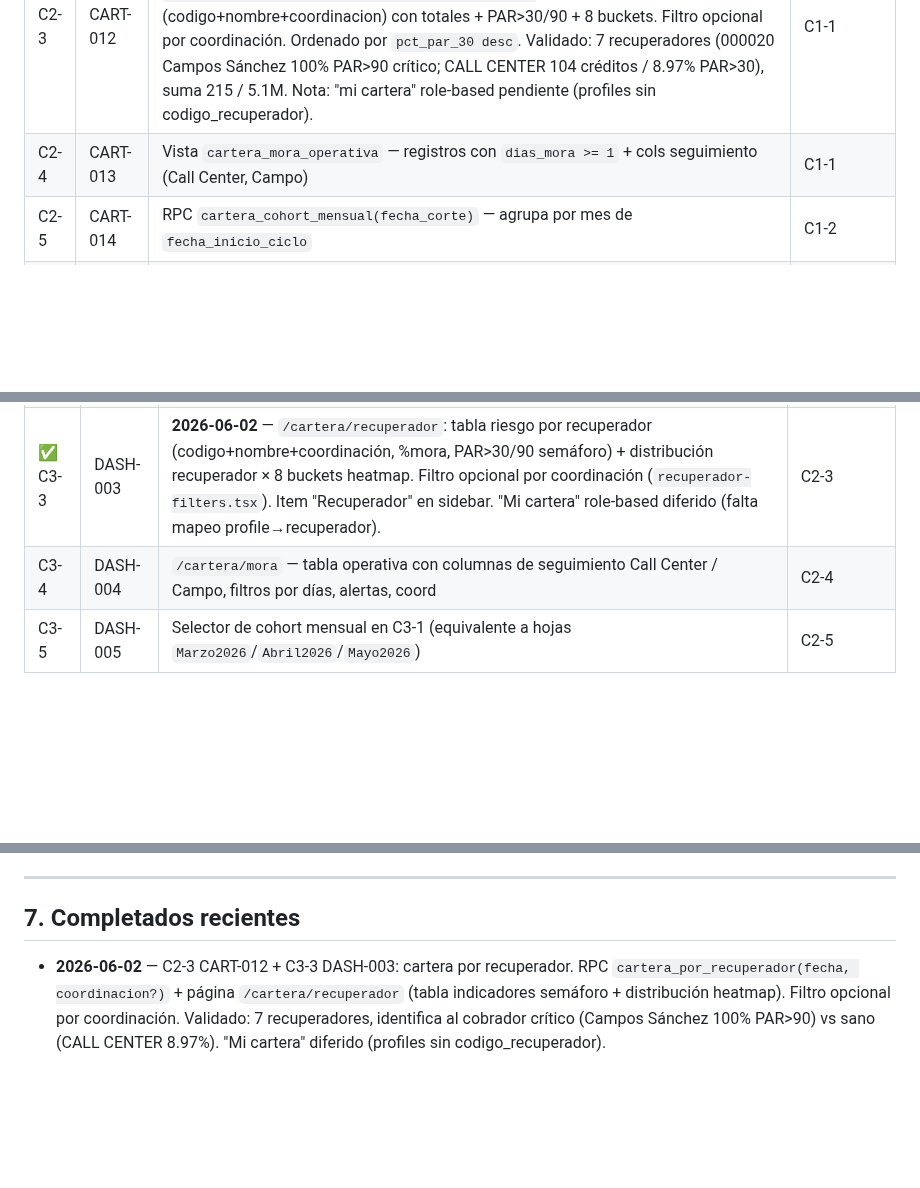
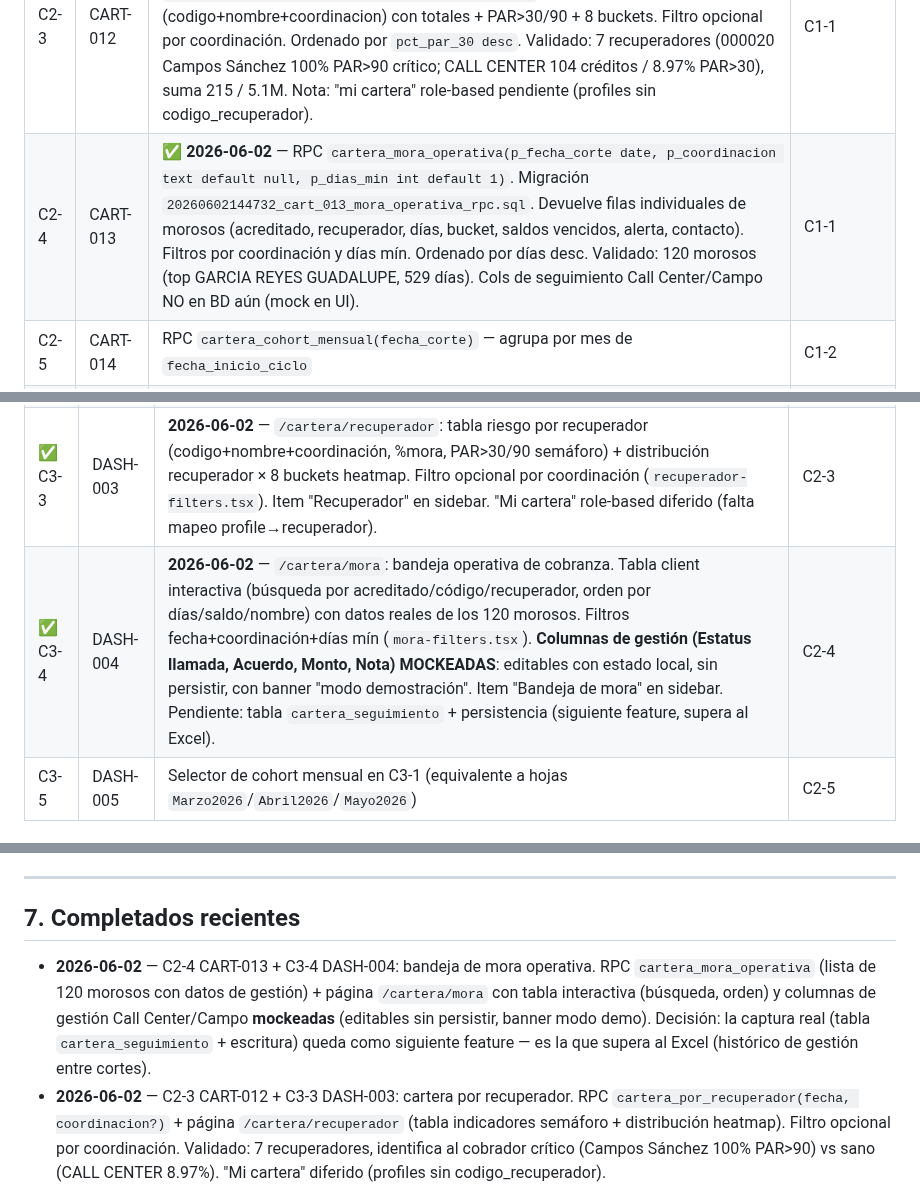
Before and after one commit to uzzielvz/mesa-tickets, a Markdown page: PLAN.md, 3 parts joined by grey strips. Rendered like a GitHub page; blank space fills up the shorter version.

Commit message:
docs(plan): C2-4 CART-013 + C3-4 DASH-004 hechos

```diff
--- a/PLAN.md
+++ b/PLAN.md
@@ -70,7 +70,7 @@
 | C2-1 | CART-010 | ✅ **2026-05-30** — RPC `cartera_resumen(p_fecha_corte date) returns json`. Migraciones `20260531031407_cart_010_resumen_rpc.sql` + `20260531033054_cart_010b_resumen_saldo_total.sql`. Devuelve `totales` (5 campos), `par` (8 buckets), `indicadores` (PAR>30/>90). Métrica = `saldo_total` (estándar industria). Security definer + grant a authenticated + check `rol=admin OR acceso_cartera=true`. Validado con 215 filas (fecha_corte 2026-05-30): pct_par_30=34.52, pct_par_90=15.95, pct_mora=51.20. | C1-1 |
 | C2-2 | CART-011 | ✅ **2026-06-02** — RPC `cartera_por_coordinacion(p_fecha_corte date) returns json`. Migración `20260602135452_cart_011_por_coordinacion_rpc.sql`. Array de coordinaciones con totales + indicadores (pct_mora, PAR>30/90) + 8 buckets PAR c/u. Ordenado por `pct_par_30 desc`. Validado: 5 coords (Valle de Bravo peor 43.76% PAR>30, Metepec mejor 27.39%), suma 215 créditos / 5.1M cartera. | C1-1 |
 | C2-3 | CART-012 | ✅ **2026-06-02** — RPC `cartera_por_recuperador(p_fecha_corte date, p_coordinacion text default null)`. Migración `20260602142131_cart_012_por_recuperador_rpc.sql`. Array de recuperadores (codigo+nombre+coordinacion) con totales + PAR>30/90 + 8 buckets. Filtro opcional por coordinación. Ordenado por `pct_par_30 desc`. Validado: 7 recuperadores (000020 Campos Sánchez 100% PAR>90 crítico; CALL CENTER 104 créditos / 8.97% PAR>30), suma 215 / 5.1M. Nota: "mi cartera" role-based pendiente (profiles sin codigo_recuperador). | C1-1 |
-| C2-4 | CART-013 | Vista `cartera_mora_operativa` — registros con `dias_mora >= 1` + cols seguimiento (Call Center, Campo) | C1-1 |
+| C2-4 | CART-013 | ✅ **2026-06-02** — RPC `cartera_mora_operativa(p_fecha_corte date, p_coordinacion text default null, p_dias_min int default 1)`. Migración `20260602144732_cart_013_mora_operativa_rpc.sql`. Devuelve filas individuales de morosos (acreditado, recuperador, días, bucket, saldos vencidos, alerta, contacto). Filtros por coordinación y días mín. Ordenado por días desc. Validado: 120 morosos (top GARCIA REYES GUADALUPE, 529 días). Cols de seguimiento Call Center/Campo NO en BD aún (mock en UI). | C1-1 |
 | C2-5 | CART-014 | RPC `cartera_cohort_mensual(fecha_corte)` — agrupa por mes de `fecha_inicio_ciclo` | C1-2 |
 | C2-6 | CART-015 | Endpoints GET `/api/cartera/{resumen,coordinacion,recuperador,mora,cohort}` que llamen los RPCs | C2-1..C2-5 |
 
@@ -83,7 +83,7 @@
 | ✅ C3-1 | DASH-001 | `/cartera` — snapshot ejecutivo: cards (total cartera, total mora, % PAR>30, % PAR>90), tabla distribución PAR, selectores (fecha, coord, recuperador, ciclo) | C2-1 |
 | ✅ C3-2 | DASH-002 | **2026-06-02** — `/cartera/coordinacion`: tabla de riesgo por coordinación (créditos, cartera, %mora, PAR>30/90 con semáforo) + tabla distribución coord × 8 buckets con heatmap por % de fila. Selector de fecha reutilizable. Item "Coordinación" agregado al sidebar. | C2-2 |
 | ✅ C3-3 | DASH-003 | **2026-06-02** — `/cartera/recuperador`: tabla riesgo por recuperador (codigo+nombre+coordinación, %mora, PAR>30/90 semáforo) + distribución recuperador × 8 buckets heatmap. Filtro opcional por coordinación (`recuperador-filters.tsx`). Item "Recuperador" en sidebar. "Mi cartera" role-based diferido (falta mapeo profile→recuperador). | C2-3 |
-| C3-4 | DASH-004 | `/cartera/mora` — tabla operativa con columnas de seguimiento Call Center / Campo, filtros por días, alertas, coord | C2-4 |
+| ✅ C3-4 | DASH-004 | **2026-06-02** — `/cartera/mora`: bandeja operativa de cobranza. Tabla client interactiva (búsqueda por acreditado/código/recuperador, orden por días/saldo/nombre) con datos reales de los 120 morosos. Filtros fecha+coordinación+días mín (`mora-filters.tsx`). **Columnas de gestión (Estatus llamada, Acuerdo, Monto, Nota) MOCKEADAS**: editables con estado local, sin persistir, con banner "modo demostración". Item "Bandeja de mora" en sidebar. Pendiente: tabla `cartera_seguimiento` + persistencia (siguiente feature, supera al Excel). | C2-4 |
 | C3-5 | DASH-005 | Selector de cohort mensual en C3-1 (equivalente a hojas `Marzo2026`/`Abril2026`/`Mayo2026`) | C2-5 |
 
 #### Fase Cartera-4 — Superación del Excel (post-paridad)
@@ -307,6 +307,7 @@ Prefijos consistentes en `RESEARCH-CONSOLIDADO.md` §6/§7 y aquí:
 
 ## 7. Completados recientes
 
+- **2026-06-02** — C2-4 CART-013 + C3-4 DASH-004: bandeja de mora operativa. RPC `cartera_mora_operativa` (lista de 120 morosos con datos de gestión) + página `/cartera/mora` con tabla interactiva (búsqueda, orden) y columnas de gestión Call Center/Campo **mockeadas** (editables sin persistir, banner modo demo). Decisión: la captura real (tabla `cartera_seguimiento` + escritura) queda como siguiente feature — es la que supera al Excel (histórico de gestión entre cortes).
 - **2026-06-02** — C2-3 CART-012 + C3-3 DASH-003: cartera por recuperador. RPC `cartera_por_recuperador(fecha, coordinacion?)` + página `/cartera/recuperador` (tabla indicadores semáforo + distribución heatmap). Filtro opcional por coordinación. Validado: 7 recuperadores, identifica al cobrador crítico (Campos Sánchez 100% PAR>90) vs sano (CALL CENTER 8.97%). "Mi cartera" diferido (profiles sin codigo_recuperador).
 - **2026-06-02** — C2-2 CART-011 + C3-2 DASH-002: cartera por coordinación. RPC `cartera_por_coordinacion` (coords ordenadas por riesgo, 8 buckets c/u) + página `/cartera/coordinacion` con tabla de indicadores (semáforo PAR) + tabla distribución heatmap coord × buckets. Selector de fecha reutilizable (`fecha-selector.tsx`). Validado: Valle de Bravo región más riesgosa (44% PAR>30), Metepec la más sana pese a mayor cartera.
 - **2026-05-30** — C3-1 DASH-001: `/cartera` snapshot ejecutivo live. Server Component que llama `cartera_filtros` + `cartera_resumen` en paralelo. 6 métricas (cartera total, en mora, %mora, PAR>30, PAR>90, saldo promedio) + tabla distribución PAR 8 buckets con barras de progreso. Filtros URL-state (fecha, coordinación, recuperador, ciclo) en client component con `useTransition`. Empty states + error banner. Build verde (1.12 kB / 97.1 kB First Load).
```
